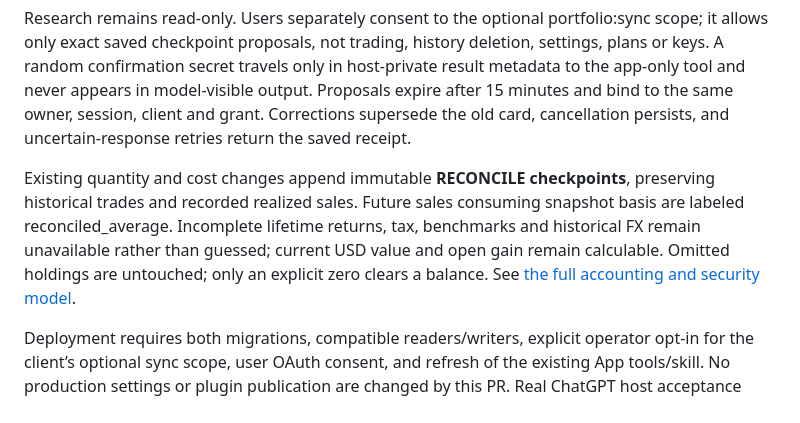
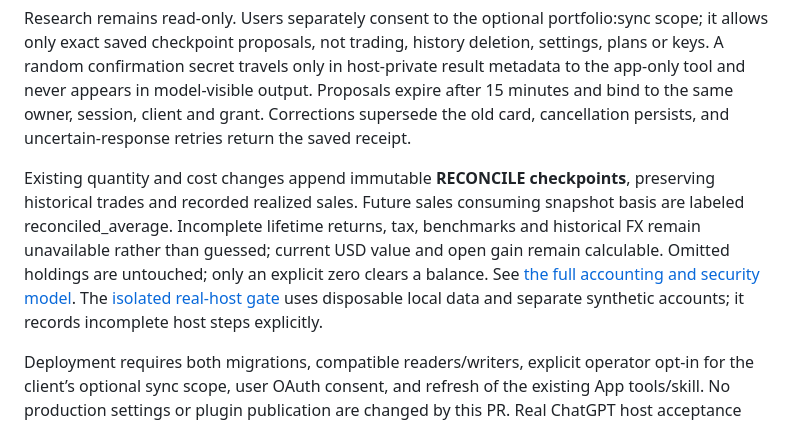
Before and after one commit to razmazlih/live-stocks, a Markdown page: README.md, the part around the change. GitHub-like rendering.

Commit message:
test(sync): add isolated ChatGPT host gate and record rendering blocker

```diff
--- a/README.md
+++ b/README.md
@@ -397,7 +397,7 @@ The fast path is **photo → short inline review → one confirm button**, witho
 
 Research remains read-only. Users separately consent to the optional portfolio:sync scope; it allows only exact saved checkpoint proposals, not trading, history deletion, settings, plans or keys. A random confirmation secret travels only in host-private result metadata to the app-only tool and never appears in model-visible output. Proposals expire after 15 minutes and bind to the same owner, session, client and grant. Corrections supersede the old card, cancellation persists, and uncertain-response retries return the saved receipt.
 
-Existing quantity and cost changes append immutable **RECONCILE checkpoints**, preserving historical trades and recorded realized sales. Future sales consuming snapshot basis are labeled reconciled_average. Incomplete lifetime returns, tax, benchmarks and historical FX remain unavailable rather than guessed; current USD value and open gain remain calculable. Omitted holdings are untouched; only an explicit zero clears a balance. See [the full accounting and security model](docs/SCREENSHOT_SYNC.md).
+Existing quantity and cost changes append immutable **RECONCILE checkpoints**, preserving historical trades and recorded realized sales. Future sales consuming snapshot basis are labeled reconciled_average. Incomplete lifetime returns, tax, benchmarks and historical FX remain unavailable rather than guessed; current USD value and open gain remain calculable. Omitted holdings are untouched; only an explicit zero clears a balance. See [the full accounting and security model](docs/SCREENSHOT_SYNC.md). The [isolated real-host gate](docs/CHAT_SYNC_ISOLATED_FIXTURE.md) uses disposable local data and separate synthetic accounts; it records incomplete host steps explicitly.
 
 Deployment requires both migrations, compatible readers/writers, explicit operator opt-in for the client’s optional sync scope, user OAuth consent, and refresh of the existing App tools/skill. No production settings or plugin publication are changed by this PR. Real ChatGPT host acceptance remains a release check; the screenshots below use a synthetic MCP host.
 
```
Also changed, not shown: docs/CHAT_SYNC_ISOLATED_FIXTURE.md (added, +86 -0 lines), docs/SCREENSHOT_SYNC.md (+2 -0 lines), docs/screenshots/chat-sync-real-host-blocked.jpg (added), 2 other files.
